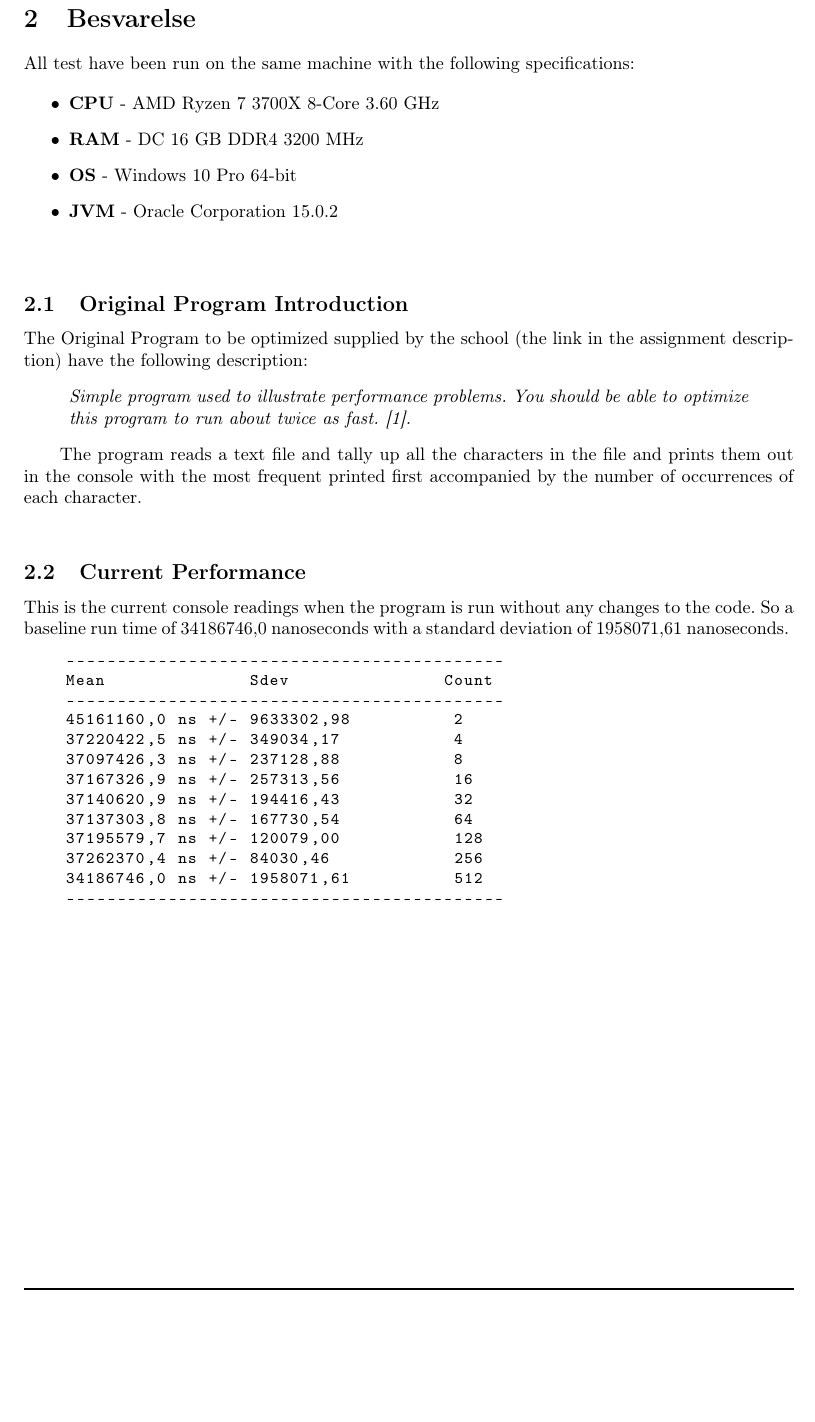
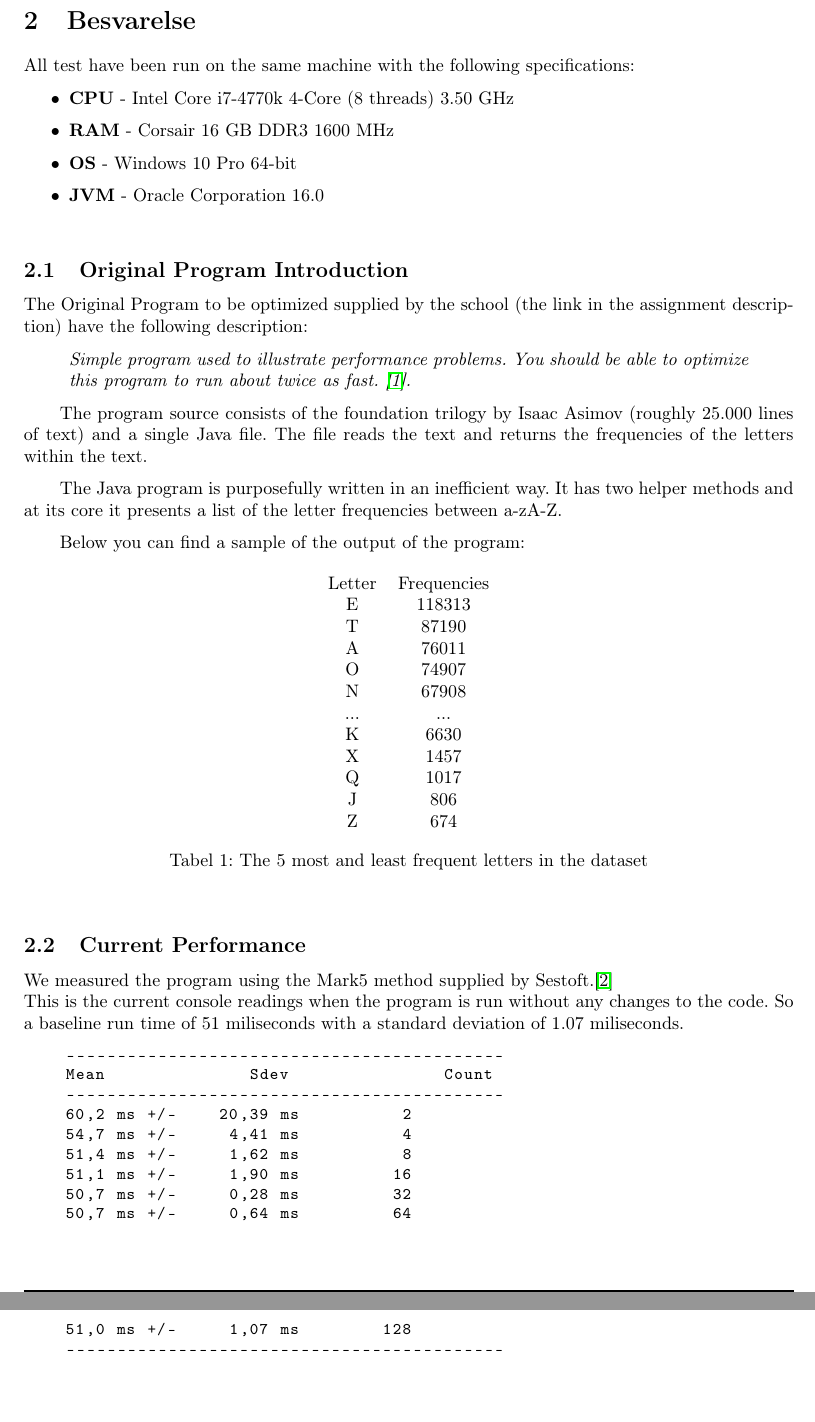
Before and after one commit to Hold-Krykke-BA/Undervisning-og-Formidling, a LaTeX problem sheet (Assignment3_Optimization/Documentation/main.tex, which reads Assignment3_Optimization/Documentation/sections/besvarelse.tex): part of page 4 of 8 before the commit and two parts of pages 4 and 5 of 10 after it, the two joined at a grey line, cut so that both start at the same text, the shorter picture padded with empty space. Compiled offline with pdfLaTeX.

Commit message:
Auto stash before merge of "main" and "origin/main"

```diff
--- a/Assignment3_Optimization/Documentation/main.tex
+++ b/Assignment3_Optimization/Documentation/main.tex
@@ -15,6 +15,8 @@
 \usepackage{lscape}
 \usepackage[english]{nomencl}
 \usepackage{csquotes}
+\usepackage{parskip} % removes the default paragraph indentation
+\usepackage{hyperref} % bibtex, linking
 
 \pagestyle{fancy}
 \fancyhf{}
--- a/Assignment3_Optimization/Documentation/sections/besvarelse.tex
+++ b/Assignment3_Optimization/Documentation/sections/besvarelse.tex
@@ -3,10 +3,10 @@ All test have been run on the same machine with the following specifications:
 
 
 \begin{itemize}
-    \item \textbf{CPU} - AMD Ryzen 7 3700X 8-Core 3.60 GHz
-    \item \textbf{RAM} - DC 16 GB DDR4 3200 MHz
+    \item \textbf{CPU} - Intel Core i7-4770k 4-Core (8 threads) 3.50 GHz
+    \item \textbf{RAM} - Corsair 16 GB DDR3 1600 MHz
     \item \textbf{OS} - Windows 10 Pro 64-bit
-    \item \textbf{JVM} - Oracle Corporation 15.0.2
+    \item \textbf{JVM} - Oracle Corporation 16.0
 \end{itemize}
 \vspace{0.5cm}
 \subsection{Original Program Introduction}
@@ -19,12 +19,38 @@ The Original Program to be optimized supplied by the school (the link in the ass
 \emph{Simple program used to illustrate performance problems. You should be able to optimize this program to run about twice as fast. \cite{cph}.}
 \end{displayquote}
 
-The program reads a text file and tally up all the characters in the file and prints them out in the console with the most frequent printed first accompanied by the number of occurrences of each character.
+The program source consists of the foundation trilogy by Isaac Asimov (roughly 25.000 lines of text) and a single Java file.
+The file reads the text and returns the frequencies of the letters within the text.
+
+The Java program is purposefully written in an inefficient way. It has two helper methods and at its core it presents a list of the letter frequencies between a-zA-Z.
+
+Below you can find a sample of the output of the program:
+
+\begin{table}[h]
+    \centering
+    \begin{tabular}{cc}
+    Letter & Frequencies \\
+    E      & 118313      \\
+    T      & 87190       \\
+    A      & 76011       \\
+    O      & 74907       \\
+    N      & 67908       \\
+    ...    & ...         \\
+    K      & 6630        \\
+    X      & 1457        \\
+    Q      & 1017        \\
+    J      & 806         \\
+    Z      & 674
+    \end{tabular}
+    \caption{The 5 most and least frequent letters in the dataset}
+\end{table}
 
 \vspace{0.5cm}
 \subsection{Current Performance}
 \label{sec:2.2}
-This is the current console readings when the program is run without any changes to the code. So a baseline run time of 34186746,0 nanoseconds with a standard deviation of 1958071,61 nanoseconds.
+We measured the program using the Mark5 method supplied by Sestoft.\cite{sestoft} \newline
+This is the current console readings when the program is run without any changes to the code.
+So a baseline run time of 51 miliseconds with a standard deviation of 1.07 miliseconds.
 \lstset{
 tabsize = 4,
 showstringspaces = false,
@@ -38,15 +64,13 @@ numberstyle = \small,
     -------------------------------------------
     Mean              Sdev               Count
     -------------------------------------------
-    45161160,0 ns +/- 9633302,98          2
-    37220422,5 ns +/- 349034,17           4
-    37097426,3 ns +/- 237128,88           8
-    37167326,9 ns +/- 257313,56           16
-    37140620,9 ns +/- 194416,43           32
-    37137303,8 ns +/- 167730,54           64
-    37195579,7 ns +/- 120079,00           128
-    37262370,4 ns +/- 84030,46            256
-    34186746,0 ns +/- 1958071,61          512
+    60,2 ms +/-    20,39 ms          2
+    54,7 ms +/-     4,41 ms          4
+    51,4 ms +/-     1,62 ms          8
+    51,1 ms +/-     1,90 ms         16
+    50,7 ms +/-     0,28 ms         32
+    50,7 ms +/-     0,64 ms         64
+    51,0 ms +/-     1,07 ms        128
     -------------------------------------------
 \end{lstlisting}
 
```
Also changed, not shown: Assignment3_Optimization/Documentation/document.bib (+9 -3 lines), Assignment3_Optimization/Documentation/sections/besvarelse.tex (10 more changed lines).
